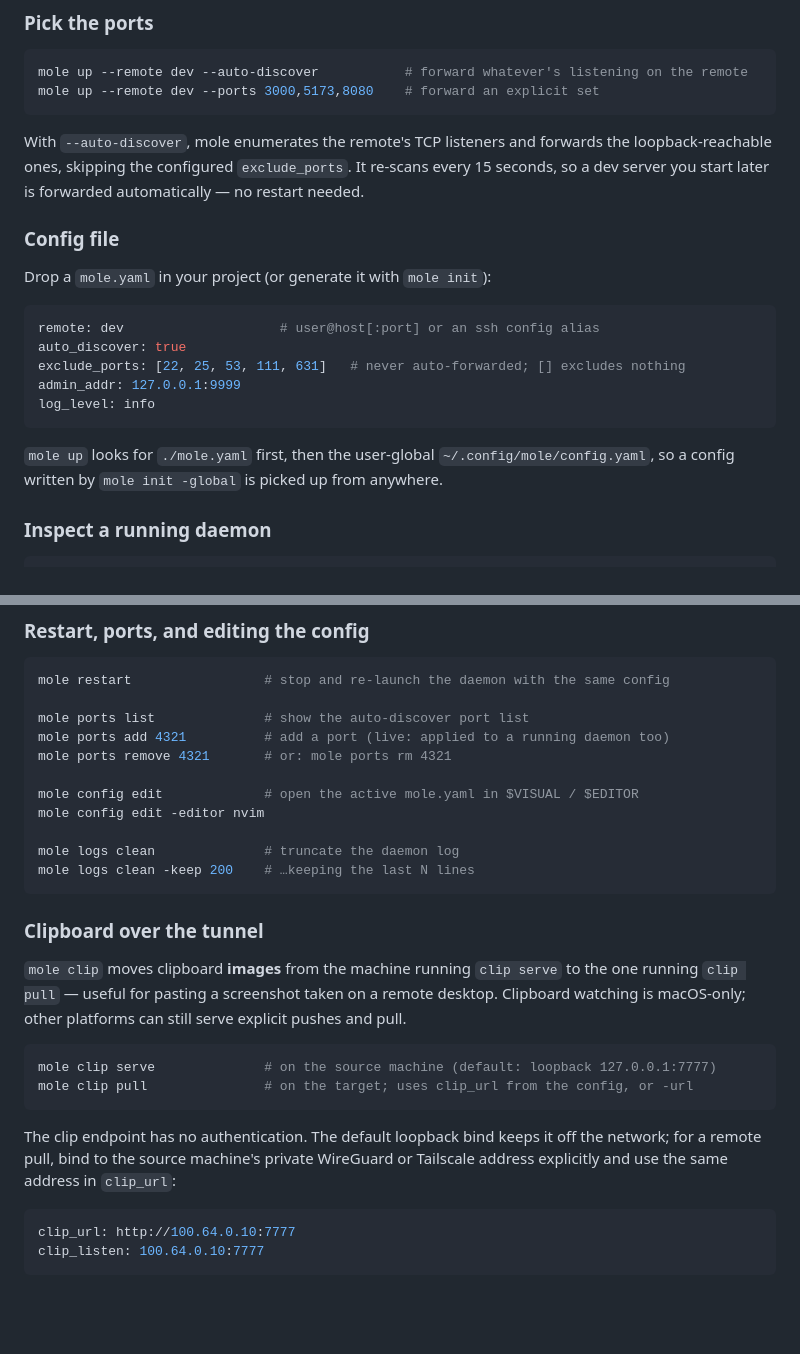
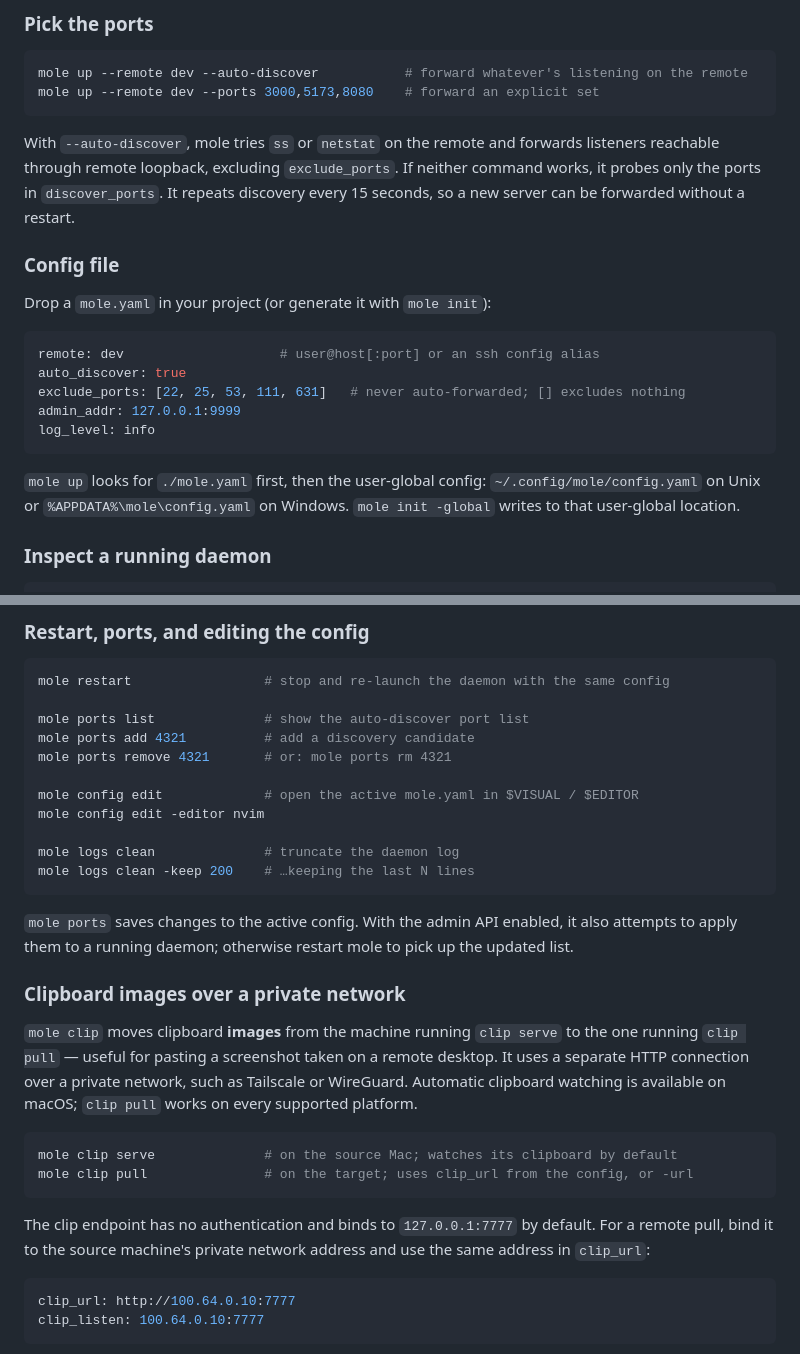
Before and after one commit to Luqueee/mole, a Markdown page: README.md, 2 parts joined by grey strips. Rendered like a GitHub page; blank space fills up the shorter version.

````diff
--- a/README.md
+++ b/README.md
@@ -241,10 +235,10 @@ mole up --remote dev --auto-discover           # forward whatever's listening on
 mole up --remote dev --ports 3000,5173,8080    # forward an explicit set
 ```
 
-With `--auto-discover`, mole enumerates the remote's TCP listeners and forwards
-the loopback-reachable ones, skipping the configured `exclude_ports`. It re-scans
-every 15 seconds, so a dev server you start later is forwarded automatically —
-no restart needed.
+With `--auto-discover`, mole tries `ss` or `netstat` on the remote and forwards
+listeners reachable through remote loopback, excluding `exclude_ports`. If
+neither command works, it probes only the ports in `discover_ports`. It repeats
+discovery every 15 seconds, so a new server can be forwarded without a restart.
 
 ### Config file
 
@@ -258,9 +252,9 @@ admin_addr: 127.0.0.1:9999
 log_level: info
 ```
 
-`mole up` looks for `./mole.yaml` first, then the user-global
-`~/.config/mole/config.yaml`, so a config written by `mole init -global`
-is picked up from anywhere.
+`mole up` looks for `./mole.yaml` first, then the user-global config:
+`~/.config/mole/config.yaml` on Unix or `%APPDATA%\mole\config.yaml` on Windows.
+`mole init -global` writes to that user-global location.
 
 ### Inspect a running daemon
 
@@ -287,7 +281,7 @@ forces it back on).
 mole restart                 # stop and re-launch the daemon with the same config
 
 mole ports list              # show the auto-discover port list
-mole ports add 4321          # add a port (live: applied to a running daemon too)
+mole ports add 4321          # add a discovery candidate
 mole ports remove 4321       # or: mole ports rm 4321
 
 mole config edit             # open the active mole.yaml in $VISUAL / $EDITOR
@@ -297,22 +291,26 @@ mole logs clean              # truncate the daemon log
 mole logs clean -keep 200    # …keeping the last N lines
 ```
 
-### Clipboard over the tunnel
+`mole ports` saves changes to the active config. With the admin API enabled,
+it also attempts to apply them to a running daemon; otherwise restart mole to
+pick up the updated list.
+
+### Clipboard images over a private network
 
 `mole clip` moves clipboard **images** from the machine running `clip serve` to
 the one running `clip pull` — useful for pasting a screenshot taken on a remote
-desktop. Clipboard watching is macOS-only; other platforms can still serve
-explicit pushes and pull.
+desktop. It uses a separate HTTP connection over a private network, such as
+Tailscale or WireGuard. Automatic clipboard watching is available on macOS;
+`clip pull` works on every supported platform.
 
 ```bash
-mole clip serve              # on the source machine (default: loopback 127.0.0.1:7777)
+mole clip serve              # on the source Mac; watches its clipboard by default
 mole clip pull               # on the target; uses clip_url from the config, or -url
 ```
 
-The clip endpoint has no authentication. The default loopback bind keeps it
-off the network; for a remote pull, bind to the source machine's private
-WireGuard or Tailscale address explicitly and use the same address in
-`clip_url`:
+The clip endpoint has no authentication and binds to `127.0.0.1:7777` by
+default. For a remote pull, bind it to the source machine's private network
+address and use the same address in `clip_url`:
 
 ```yaml
 clip_url: http://100.64.0.10:7777
````
Also changed, not shown: other parts of README.md (+94 -100 lines).
